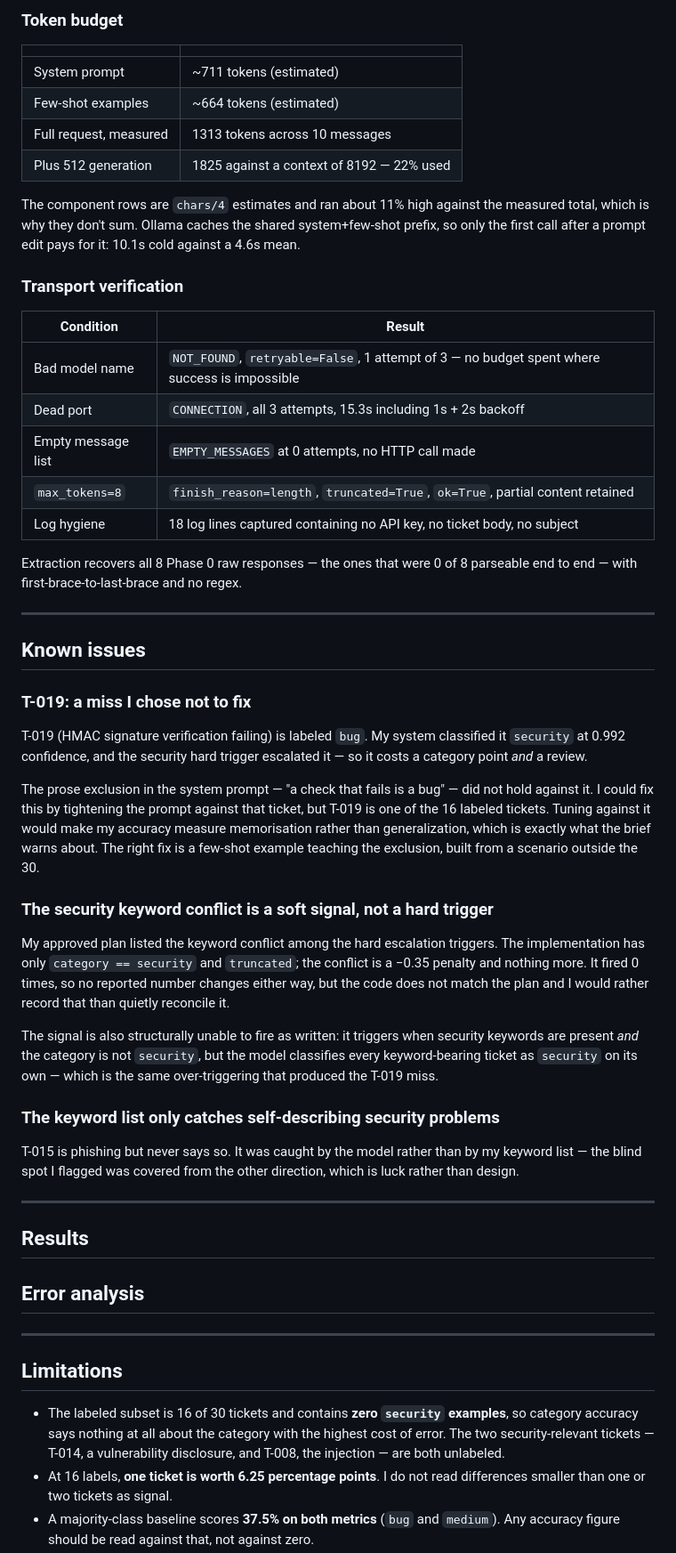
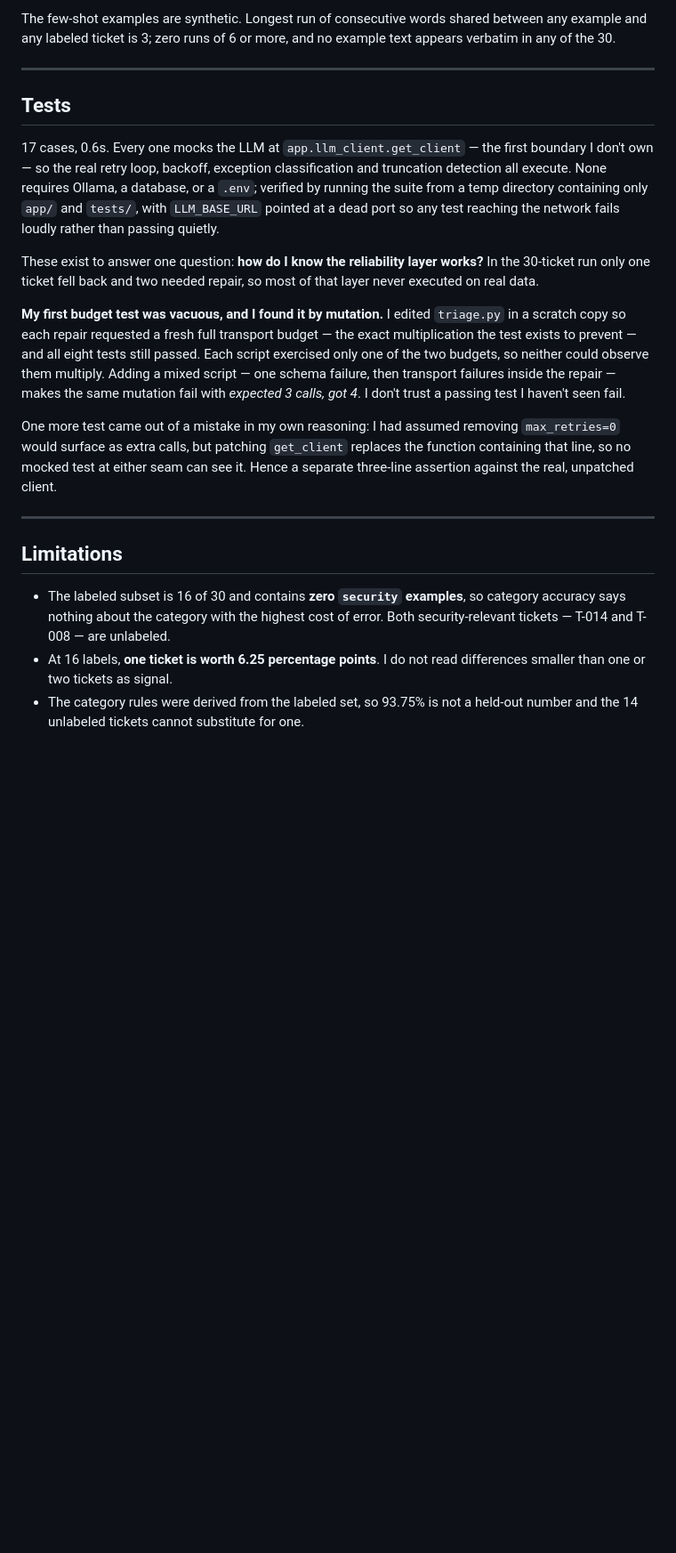
Before and after one commit to Abdo1119/support-inbox-assistant, a Markdown page: Readme.md, the part around one of its changes. Shown at 89% size. GitHub-like rendering; blank space fills up the shorter version.

```diff
--- a/Readme.md
+++ b/Readme.md
@@ -421,87 +474,45 @@ sense: if half the queue is high, nothing is. This will show up in
 
-### Token budget
-
-| | |
-|---|---|
-| System prompt | ~711 tokens (estimated) |
-| Few-shot examples | ~664 tokens (estimated) |
-| Full request, measured | 1313 tokens across 10 messages |
-| Plus 512 generation | 1825 against a context of 8192 — 22% used |
-
-The component rows are `chars/4` estimates and ran about 11% high against the
-measured total, which is why they don't sum. Ollama caches the shared
-system+few-shot prefix, so only the first call after a prompt edit pays for it:
-10.1s cold against a 4.6s mean.
-
-### Transport verification
-
-| Condition | Result |
-|---|---|
-| Bad model name | `NOT_FOUND`, `retryable=False`, 1 attempt of 3 — no budget spent where success is impossible |
-| Dead port | `CONNECTION`, all 3 attempts, 15.3s including 1s + 2s backoff |
-| Empty message list | `EMPTY_MESSAGES` at 0 attempts, no HTTP call made |
-| `max_tokens=8` | `finish_reason=length`, `truncated=True`, `ok=True`, partial content retained |
-| Log hygiene | 18 log lines captured containing no API key, no ticket body, no subject |
-
-Extraction recovers all 8 Phase 0 raw responses — the ones that were 0 of 8
-parseable end to end — with first-brace-to-last-brace and no regex.
+The few-shot examples are synthetic. Longest run of consecutive words shared
+between any example and any labeled ticket is 3; zero runs of 6 or more, and no
+example text appears verbatim in any of the 30.
 
 ---
 
-## Known issues
+## Tests
 
-### T-019: a miss I chose not to fix
+17 cases, 0.6s. Every one mocks the LLM at `app.llm_client.get_client` — the
+first boundary I don't own — so the real retry loop, backoff, exception
+classification and truncation detection all execute. None requires Ollama, a
+database, or a `.env`; verified by running the suite from a temp directory
+containing only `app/` and `tests/`, with `LLM_BASE_URL` pointed at a dead port
+so any test reaching the network fails loudly rather than passing quietly.
 
-T-019 (HMAC signature verification failing) is labeled `bug`. My system
-classified it `security` at 0.992 confidence, and the security hard trigger
-escalated it — so it costs a category point *and* a review.
+These exist to answer one question: **how do I know the reliability layer
+works?** In the 30-ticket run only one ticket fell back and two needed repair,
+so most of that layer never executed on real data.
 
-The prose exclusion in the system prompt — "a check that fails is a bug" — did
-not hold against it. I could fix this by tightening the prompt against that
-ticket, but T-019 is one of the 16 labeled tickets. Tuning against it would make
-my accuracy measure memorisation rather than generalization, which is exactly
-what the brief warns about. The right fix is a few-shot example teaching the
-exclusion, built from a scenario outside the 30.
+**My first budget test was vacuous, and I found it by mutation.** I edited
+`triage.py` in a scratch copy so each repair requested a fresh full transport
+budget — the exact multiplication the test exists to prevent — and all eight
+tests still passed. Each script exercised only one of the two budgets, so
+neither could observe them multiply. Adding a mixed script — one schema failure,
+then transport failures inside the repair — makes the same mutation fail with
+*expected 3 calls, got 4*. I don't trust a passing test I haven't seen fail.
 
-### The security keyword conflict is a soft signal, not a hard trigger
-
-My approved plan listed the keyword conflict among the hard escalation triggers.
-The implementation has only `category == security` and `truncated`; the conflict
-is a −0.35 penalty and nothing more. It fired 0 times, so no reported number
-changes either way, but the code does not match the plan and I would rather
-record that than quietly reconcile it.
-
-The signal is also structurally unable to fire as written: it triggers when
-security keywords are present *and* the category is not `security`, but the model
-classifies every keyword-bearing ticket as `security` on its own — which is the
-same over-triggering that produced the T-019 miss.
-
-### The keyword list only catches self-describing security problems
-
-T-015 is phishing but never says so. It was caught by the model rather than by
-my keyword list — the blind spot I flagged was covered from the other direction,
-which is luck rather than design.
-
----
-
-## Results
-
-<!-- TODO: after the eval computes category_accuracy and priority_agreement -->
-
-## Error analysis
-
-<!-- TODO: after the eval -->
+One more test came out of a mistake in my own reasoning: I had assumed removing
+`max_retries=0` would surface as extra calls, but patching `get_client` replaces
+the function containing that line, so no mocked test at either seam can see it.
+Hence a separate three-line assertion against the real, unpatched client.
 
 ---
 
 ## Limitations
 
-- The labeled subset is 16 of 30 tickets and contains **zero `security`
-  examples**, so category accuracy says nothing at all about the category with
-  the highest cost of error. The two security-relevant tickets — T-014, a
-  vulnerability disclosure, and T-008, the injection — are both unlabeled.
+- The labeled subset is 16 of 30 and contains **zero `security` examples**, so
+  category accuracy says nothing about the category with the highest cost of
+  error. Both security-relevant tickets — T-014 and T-008 — are unlabeled.
 - At 16 labels, **one ticket is worth 6.25 percentage points**. I do not read
   differences smaller than one or two tickets as signal.
-- A majority-class baseline scores **37.5% on both metrics** (`bug` and
-  `medium`). Any accuracy figure should be read against that, not against zero.
+- The category rules were derived from the labeled set, so 93.75% is not a
+  held-out number and the 14 unlabeled tickets cannot substitute for one.
 - `temperature=0` removes intentional sampling randomness but does not guarantee
```
Also changed, not shown: other parts of Readme.md (+343 -241 lines).
